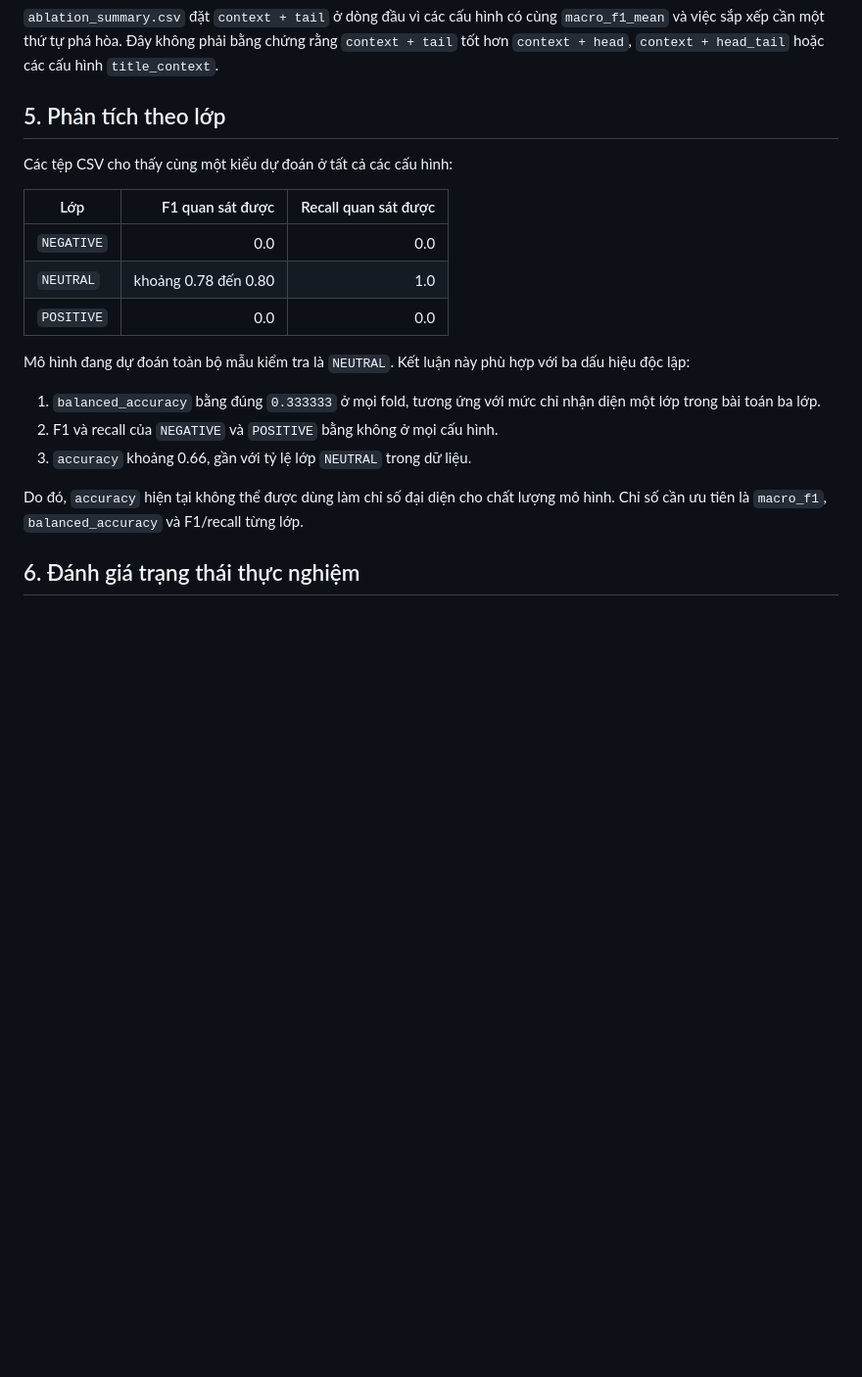
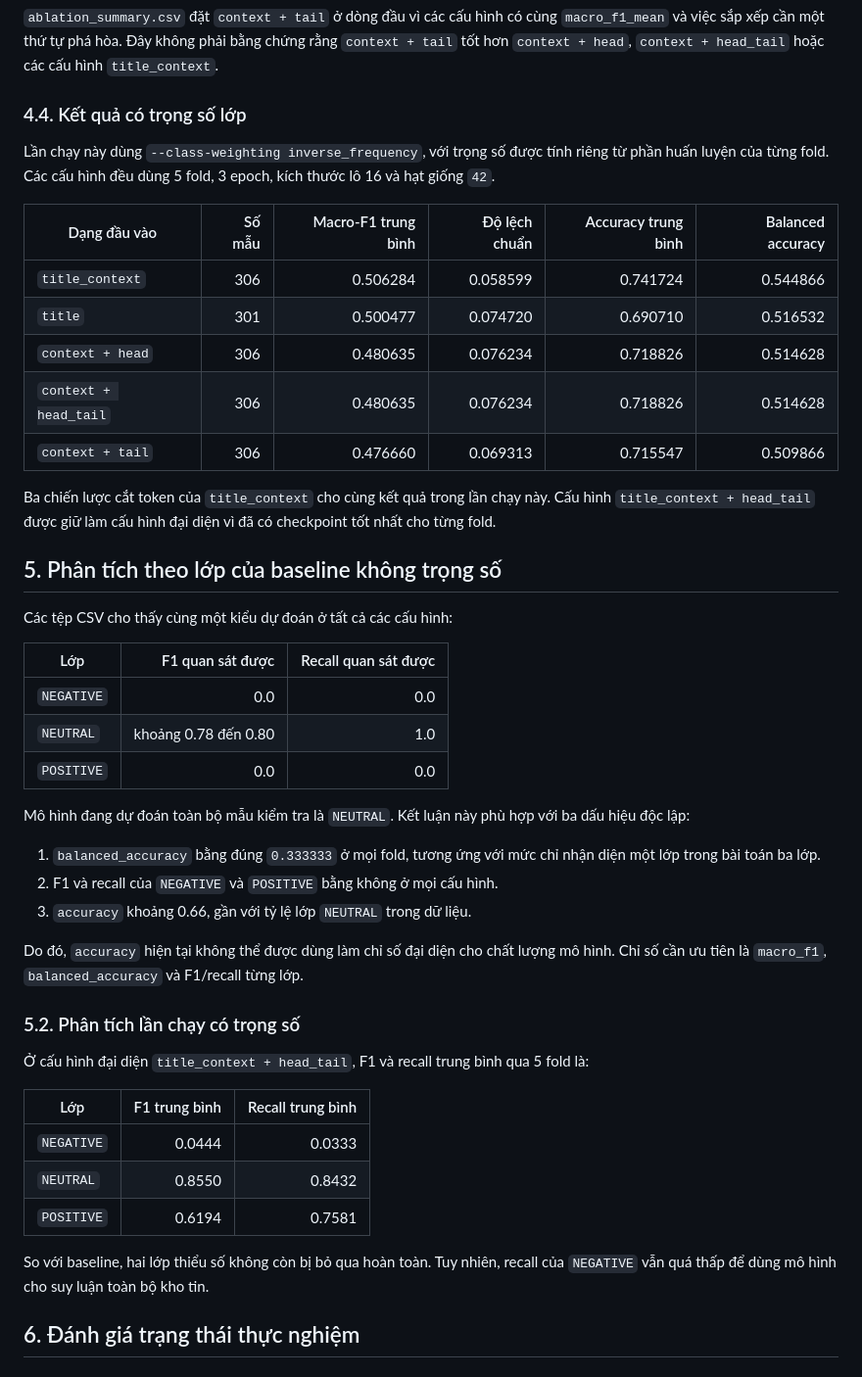
Before and after one commit to nphuoctho/stock-trend-forecasting, a Markdown page: docs/sentiment-experiment-results.md, the part around one of its changes. Shown at 98% size. GitHub-like rendering; blank space fills up the shorter version.

```diff
--- a/docs/sentiment-experiment-results.md
+++ b/docs/sentiment-experiment-results.md
@@ -96,15 +101,29 @@ Khi tạo đầu vào, mã chọn văn bản cuối rồi khử trùng lặp tr
 
 `ablation_summary.csv` đặt `context + tail` ở dòng đầu vì các cấu hình có cùng `macro_f1_mean` và việc sắp xếp cần một thứ tự phá hòa. Đây không phải bằng chứng rằng `context + tail` tốt hơn `context + head`, `context + head_tail` hoặc các cấu hình `title_context`.
 
-## 5. Phân tích theo lớp
+### 4.4. Kết quả có trọng số lớp
+
+Lần chạy này dùng `--class-weighting inverse_frequency`, với trọng số được tính riêng từ phần huấn luyện của từng fold. Các cấu hình đều dùng 5 fold, 3 epoch, kích thước lô 16 và hạt giống `42`.
+
+| Dạng đầu vào | Số mẫu | Macro-F1 trung bình | Độ lệch chuẩn | Accuracy trung bình | Balanced accuracy |
+| --- | ---: | ---: | ---: | ---: | ---: |
+| `title_context` | 306 | 0.506284 | 0.058599 | 0.741724 | 0.544866 |
+| `title` | 301 | 0.500477 | 0.074720 | 0.690710 | 0.516532 |
+| `context + head` | 306 | 0.480635 | 0.076234 | 0.718826 | 0.514628 |
+| `context + head_tail` | 306 | 0.480635 | 0.076234 | 0.718826 | 0.514628 |
+| `context + tail` | 306 | 0.476660 | 0.069313 | 0.715547 | 0.509866 |
+
+Ba chiến lược cắt token của `title_context` cho cùng kết quả trong lần chạy này. Cấu hình `title_context + head_tail` được giữ làm cấu hình đại diện vì đã có checkpoint tốt nhất cho từng fold.
+
+## 5. Phân tích theo lớp của baseline không trọng số
 
 Các tệp CSV cho thấy cùng một kiểu dự đoán ở tất cả các cấu hình:
 
-| Lớp | F1 quan sát được | Recall quan sát được |
-|---|---:|---:|
-| `NEGATIVE` | 0.0 | 0.0 |
-| `NEUTRAL` | khoảng 0.78 đến 0.80 | 1.0 |
-| `POSITIVE` | 0.0 | 0.0 |
+| Lớp        |     F1 quan sát được | Recall quan sát được |
+| ---------- | -------------------: | -------------------: |
+| `NEGATIVE` |                  0.0 |                  0.0 |
+| `NEUTRAL`  | khoảng 0.78 đến 0.80 |                  1.0 |
+| `POSITIVE` |                  0.0 |                  0.0 |
 
 Mô hình đang dự đoán toàn bộ mẫu kiểm tra là `NEUTRAL`. Kết luận này phù hợp với ba dấu hiệu độc lập:
 
@@ -113,6 +132,18 @@ Mô hình đang dự đoán toàn bộ mẫu kiểm tra là `NEUTRAL`. Kết lu
 3. `accuracy` khoảng 0.66, gần với tỷ lệ lớp `NEUTRAL` trong dữ liệu.
 
 Do đó, `accuracy` hiện tại không thể được dùng làm chỉ số đại diện cho chất lượng mô hình. Chỉ số cần ưu tiên là `macro_f1`, `balanced_accuracy` và F1/recall từng lớp.
+
+### 5.2. Phân tích lần chạy có trọng số
+
+Ở cấu hình đại diện `title_context + head_tail`, F1 và recall trung bình qua 5 fold là:
+
+| Lớp | F1 trung bình | Recall trung bình |
+| --- | ---: | ---: |
+| `NEGATIVE` | 0.0444 | 0.0333 |
+| `NEUTRAL` | 0.8550 | 0.8432 |
+| `POSITIVE` | 0.6194 | 0.7581 |
+
+So với baseline, hai lớp thiểu số không còn bị bỏ qua hoàn toàn. Tuy nhiên, recall của `NEGATIVE` vẫn quá thấp để dùng mô hình cho suy luận toàn bộ kho tin.
 
 ## 6. Đánh giá trạng thái thực nghiệm
 
```
Also changed, not shown: other parts of docs/sentiment-experiment-results.md (+58 -49 lines).
